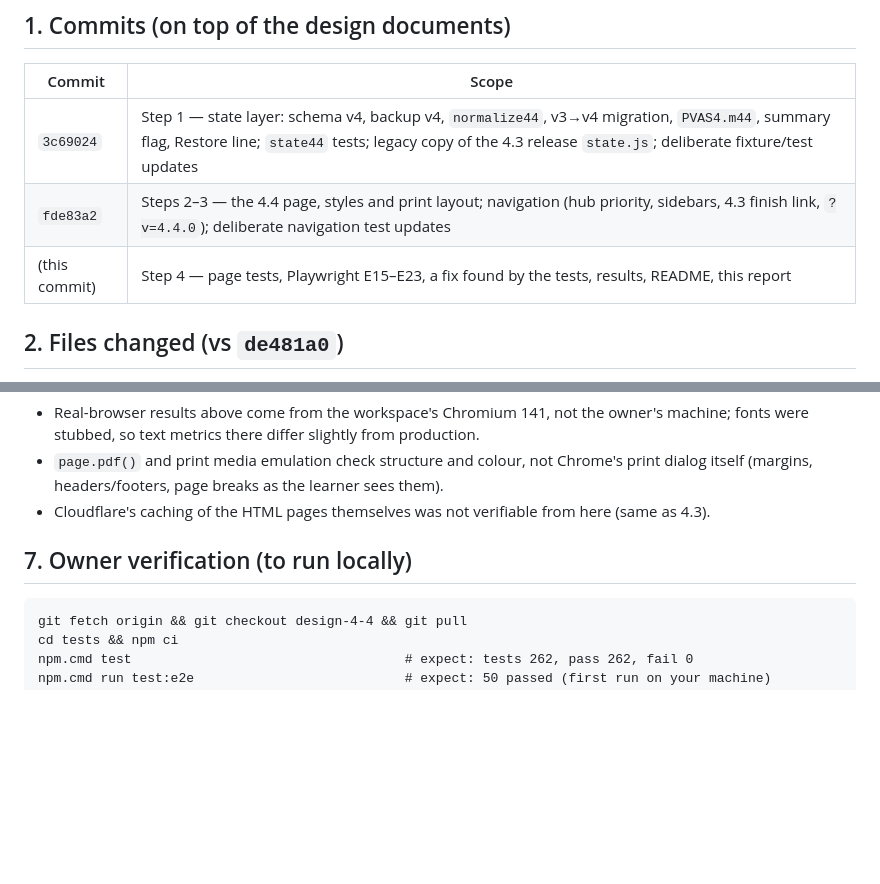
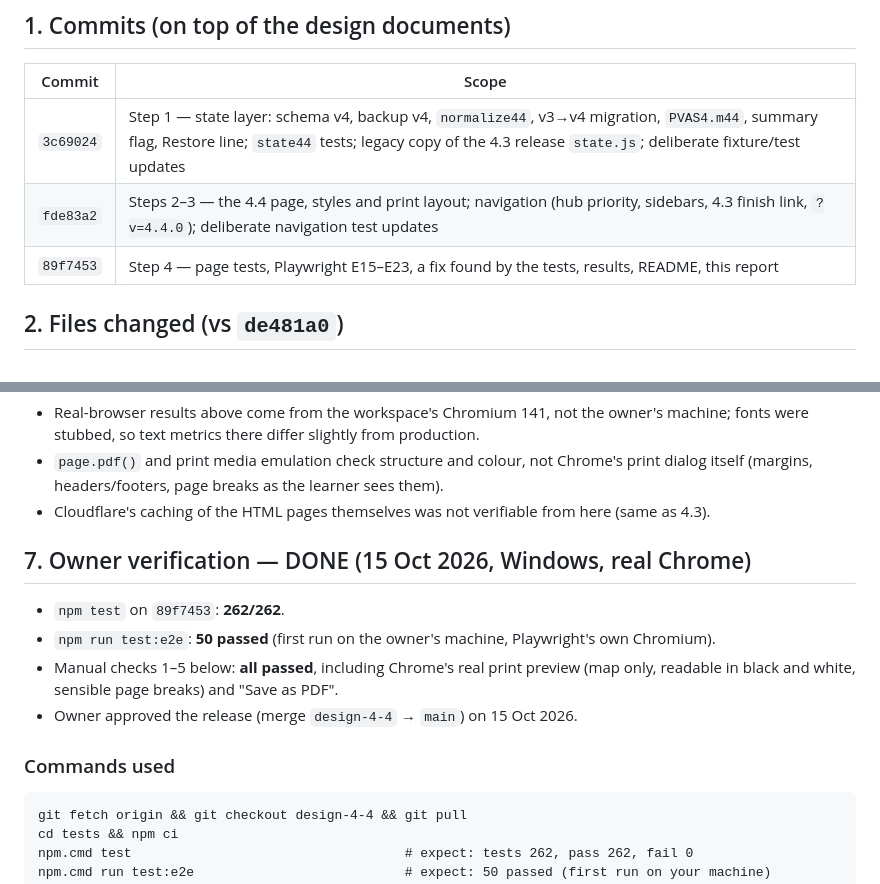
Before and after one commit to probinsiyanongva-rgb/pva-find-your-direction, a Markdown page: BUILD_REPORT_4.4.md, 2 parts joined by grey strips. Rendered like a GitHub page; blank space fills up the shorter version.

Commit message:
4.4 docs: record owner verification (262/262, Playwright 50/50, manual checks incl. print)
Docs only. No app or test change.

Co-Authored-By: Claude Opus 5.5 <noreply@anthropic.com>
Claude-Session: https://claude.ai/code/session_01HnHe7wBfC2y7zGt1oWXbgt

````diff
--- a/BUILD_REPORT_4.4.md
+++ b/BUILD_REPORT_4.4.md
@@ -9,7 +9,7 @@
 |---|---|
 | `3c69024` | Step 1 — state layer: schema v4, backup v4, `normalize44`, v3→v4 migration, `PVAS4.m44`, summary flag, Restore line; `state44` tests; legacy copy of the 4.3 release `state.js`; deliberate fixture/test updates |
 | `fde83a2` | Steps 2–3 — the 4.4 page, styles and print layout; navigation (hub priority, sidebars, 4.3 finish link, `?v=4.4.0`); deliberate navigation test updates |
-| (this commit) | Step 4 — page tests, Playwright E15–E23, a fix found by the tests, results, README, this report |
+| `89f7453` | Step 4 — page tests, Playwright E15–E23, a fix found by the tests, results, README, this report |
 
 ## 2. Files changed (vs `de481a0`)
 **App (`public/`):**
@@ -83,7 +83,13 @@ No other deviations. Every requirement ID in spec §1–§15 is implemented as w
 - `page.pdf()` and print media emulation check structure and colour, not Chrome's print dialog itself (margins, headers/footers, page breaks as the learner sees them).
 - Cloudflare's caching of the HTML pages themselves was not verifiable from here (same as 4.3).
 
-## 7. Owner verification (to run locally)
+## 7. Owner verification — DONE (15 Oct 2026, Windows, real Chrome)
+- `npm test` on `89f7453`: **262/262**.
+- `npm run test:e2e`: **50 passed** (first run on the owner's machine, Playwright's own Chromium).
+- Manual checks 1–5 below: **all passed**, including Chrome's real print preview (map only, readable in black and white, sensible page breaks) and "Save as PDF".
+- Owner approved the release (merge `design-4-4` → `main`) on 15 Oct 2026.
+
+### Commands used
 ```text
 git fetch origin && git checkout design-4-4 && git pull
 cd tests && npm ci
````
Also changed, not shown: README.md (+1 -1 lines).
